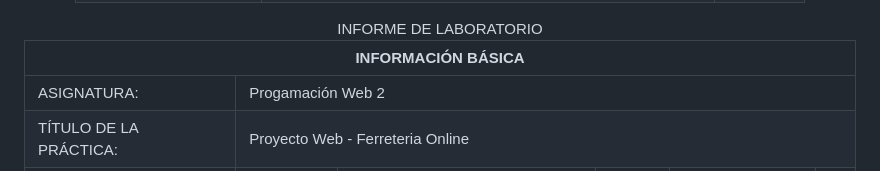
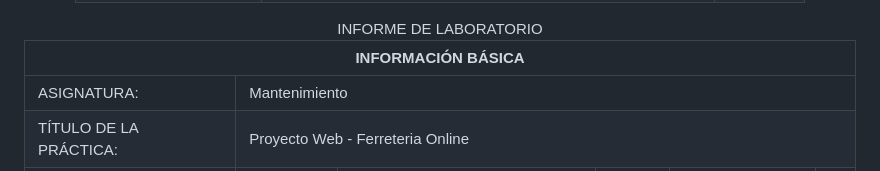
Before and after one commit to elopezqu/Ferreteria, a Markdown page: README.md, the part around the change. Drawn GitHub-style.

Commit message:
Cambio en el Readme

```diff
--- a/README.md
+++ b/README.md
@@ -26,7 +26,7 @@
 <tr><th colspan="6">INFORMACIÓN BÁSICA</th></tr>
 </theader>
 <tbody>
-<tr><td>ASIGNATURA:</td><td colspan="5">Progamación Web 2</td></tr>
+<tr><td>ASIGNATURA:</td><td colspan="5">Mantenimiento</td></tr>
 <tr><td>TÍTULO DE LA PRÁCTICA:</td><td colspan="5">Proyecto Web - Ferreteria Online</td></tr>
 <tr>
 <td>NÚMERO DE PRÁCTICA:</td><td>08</td><td>AÑO LECTIVO:</td><td>2022 A</td><td>NRO. SEMESTRE:</td><td>III</td>
```
